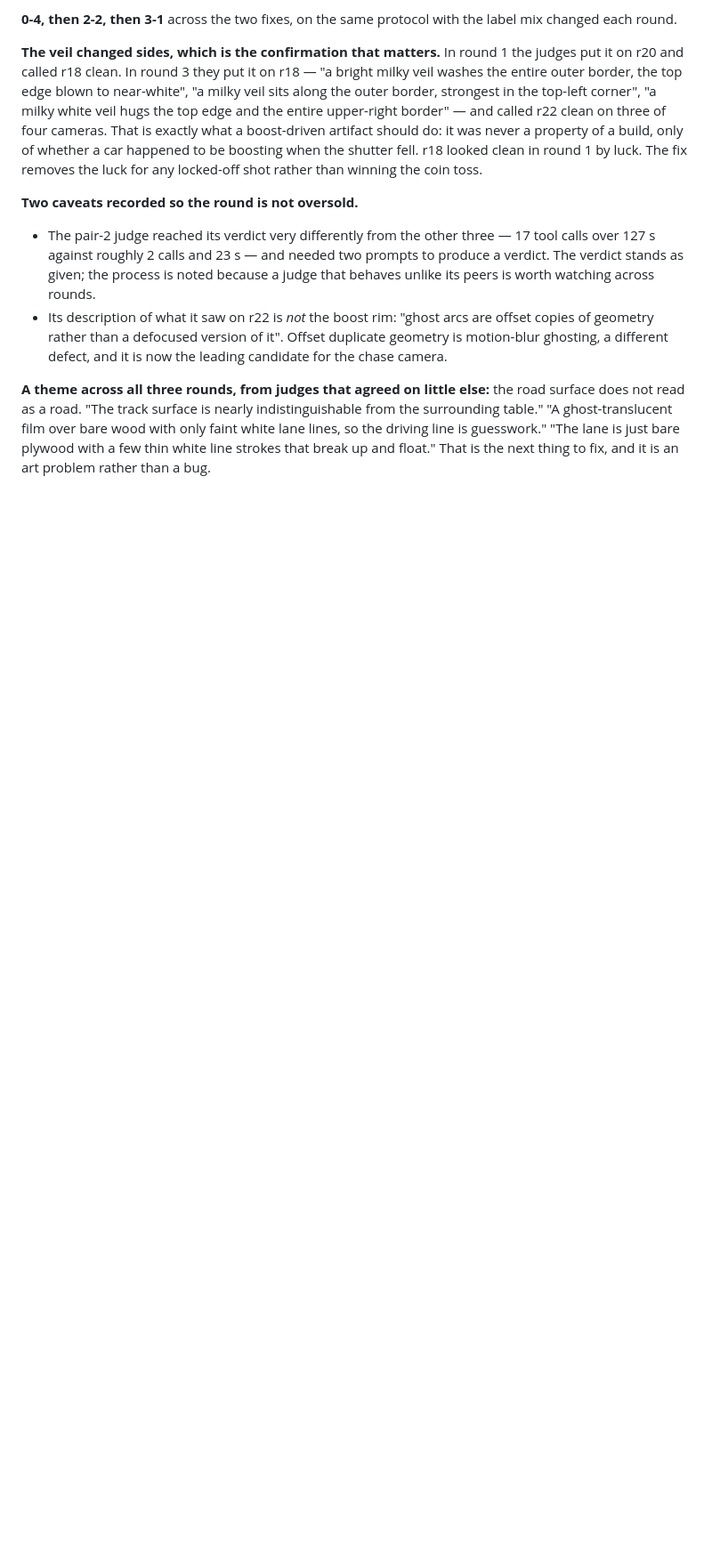
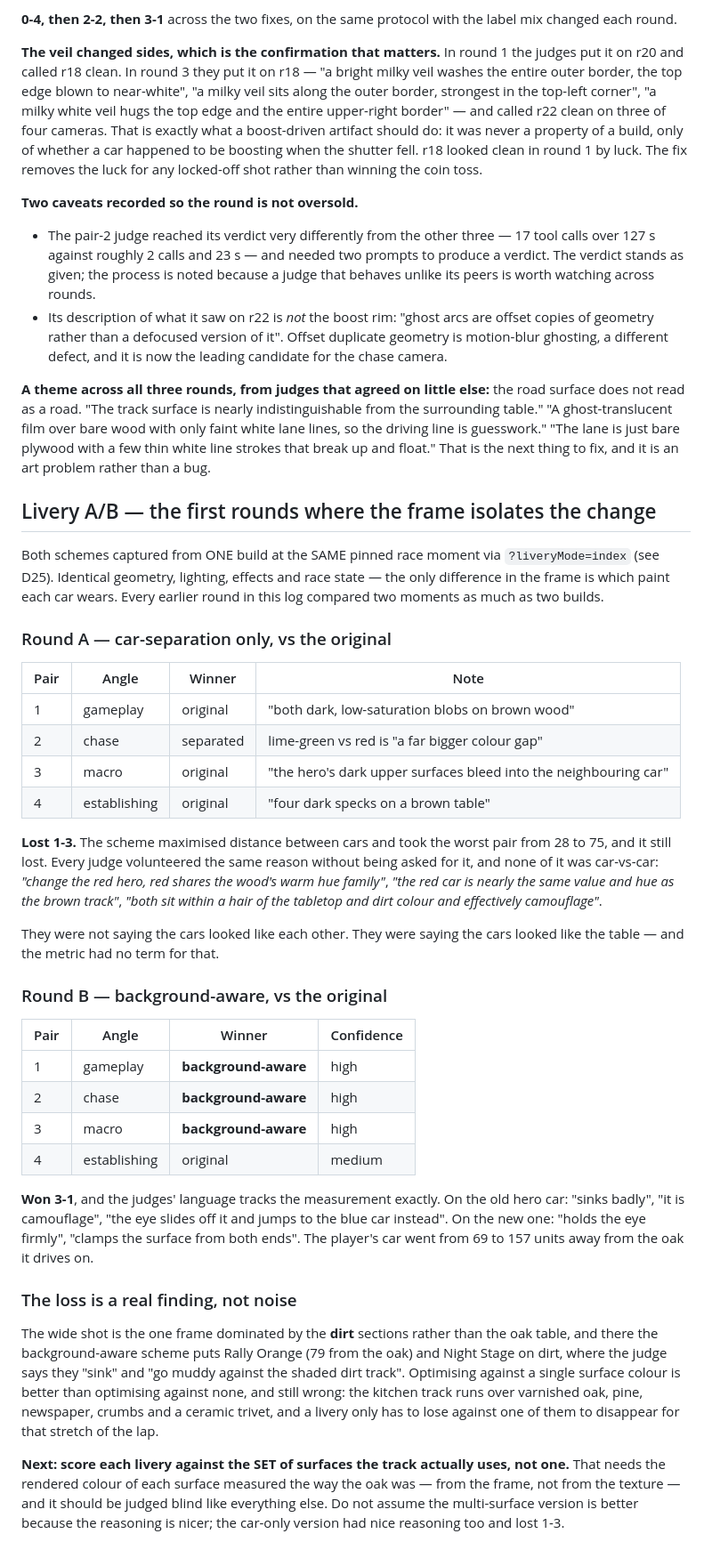
Before and after one commit to Smirne/gauntlet-loop-experiment, a Markdown page: CRITIQUE-LOG.md, the part around the change. Shown at 89% size. Drawn GitHub-style; blank space fills up the shorter version.

Commit message:
Livery A/B: car-separation alone lost 1-3, background-aware won 3-1
Both schemes captured from one build at the same pinned moment, so the frame isolates
the change - the first rounds in this log where that is true.

The first scheme maximised distance between cars, took the worst pair from 28 to 75,
and lost. Every judge volunteered the same reason unprompted and none of it was
car-vs-car: the cars looked like the TABLE. Adding the surface to the set each livery
must be distinct from wins 3-1, and the judges' language tracks the measurement - 'it is
camouflage', 'the eye slides off it' on the old hero, 'holds the eye firmly', 'clamps
the surface from both ends' on the new.

The single loss is the wide shot, the one frame dominated by dirt rather than oak, where
the new scheme's Rally Orange and Night Stage sink instead. One surface is better than
none and still wrong: the track runs over varnished oak, pine, newspaper, crumbs and a
ceramic trivet, and a livery only has to lose against one of them to vanish for that
stretch of the lap. Recorded as the next change, not made.

Co-Authored-By: Claude Opus 5 <noreply@anthropic.com>

```diff
--- a/CRITIQUE-LOG.md
+++ b/CRITIQUE-LOG.md
@@ -117,3 +117,54 @@ table." "A ghost-translucent film over bare wood with only faint white lane line
 driving line is guesswork." "The lane is just bare plywood with a few thin white line strokes
 that break up and float." That is the next thing to fix, and it is an art problem rather than
 a bug.
+
+## Livery A/B — the first rounds where the frame isolates the change
+
+Both schemes captured from ONE build at the SAME pinned race moment via `?liveryMode=index`
+(see D25). Identical geometry, lighting, effects and race state — the only difference in the
+frame is which paint each car wears. Every earlier round in this log compared two moments as
+much as two builds.
+
+### Round A — car-separation only, vs the original
+| Pair | Angle | Winner | Note |
+|---|---|---|---|
+| 1 | gameplay | original | "both dark, low-saturation blobs on brown wood" |
+| 2 | chase | separated | lime-green vs red is "a far bigger colour gap" |
+| 3 | macro | original | "the hero's dark upper surfaces bleed into the neighbouring car" |
+| 4 | establishing | original | "four dark specks on a brown table" |
+
+**Lost 1-3.** The scheme maximised distance between cars and took the worst pair from 28 to
+75, and it still lost. Every judge volunteered the same reason without being asked for it, and
+none of it was car-vs-car: *"change the red hero, red shares the wood's warm hue family"*,
+*"the red car is nearly the same value and hue as the brown track"*, *"both sit within a hair
+of the tabletop and dirt colour and effectively camouflage"*.
+
+They were not saying the cars looked like each other. They were saying the cars looked like
+the table — and the metric had no term for that.
+
+### Round B — background-aware, vs the original
+| Pair | Angle | Winner | Confidence |
+|---|---|---|---|
+| 1 | gameplay | **background-aware** | high |
+| 2 | chase | **background-aware** | high |
+| 3 | macro | **background-aware** | high |
+| 4 | establishing | original | medium |
+
+**Won 3-1**, and the judges' language tracks the measurement exactly. On the old hero car:
+"sinks badly", "it is camouflage", "the eye slides off it and jumps to the blue car instead".
+On the new one: "holds the eye firmly", "clamps the surface from both ends". The player's car
+went from 69 to 157 units away from the oak it drives on.
+
+### The loss is a real finding, not noise
+The wide shot is the one frame dominated by the **dirt** sections rather than the oak table,
+and there the background-aware scheme puts Rally Orange (79 from the oak) and Night Stage on
+dirt, where the judge says they "sink" and "go muddy against the shaded dirt track". Optimising
+against a single surface colour is better than optimising against none, and still wrong: the
+kitchen track runs over varnished oak, pine, newspaper, crumbs and a ceramic trivet, and a
+livery only has to lose against one of them to disappear for that stretch of the lap.
+
+**Next: score each livery against the SET of surfaces the track actually uses, not one.**
+That needs the rendered colour of each surface measured the way the oak was — from the frame,
+not from the texture — and it should be judged blind like everything else. Do not assume the
+multi-surface version is better because the reasoning is nicer; the car-only version had nice
+reasoning too and lost 1-3.
```
